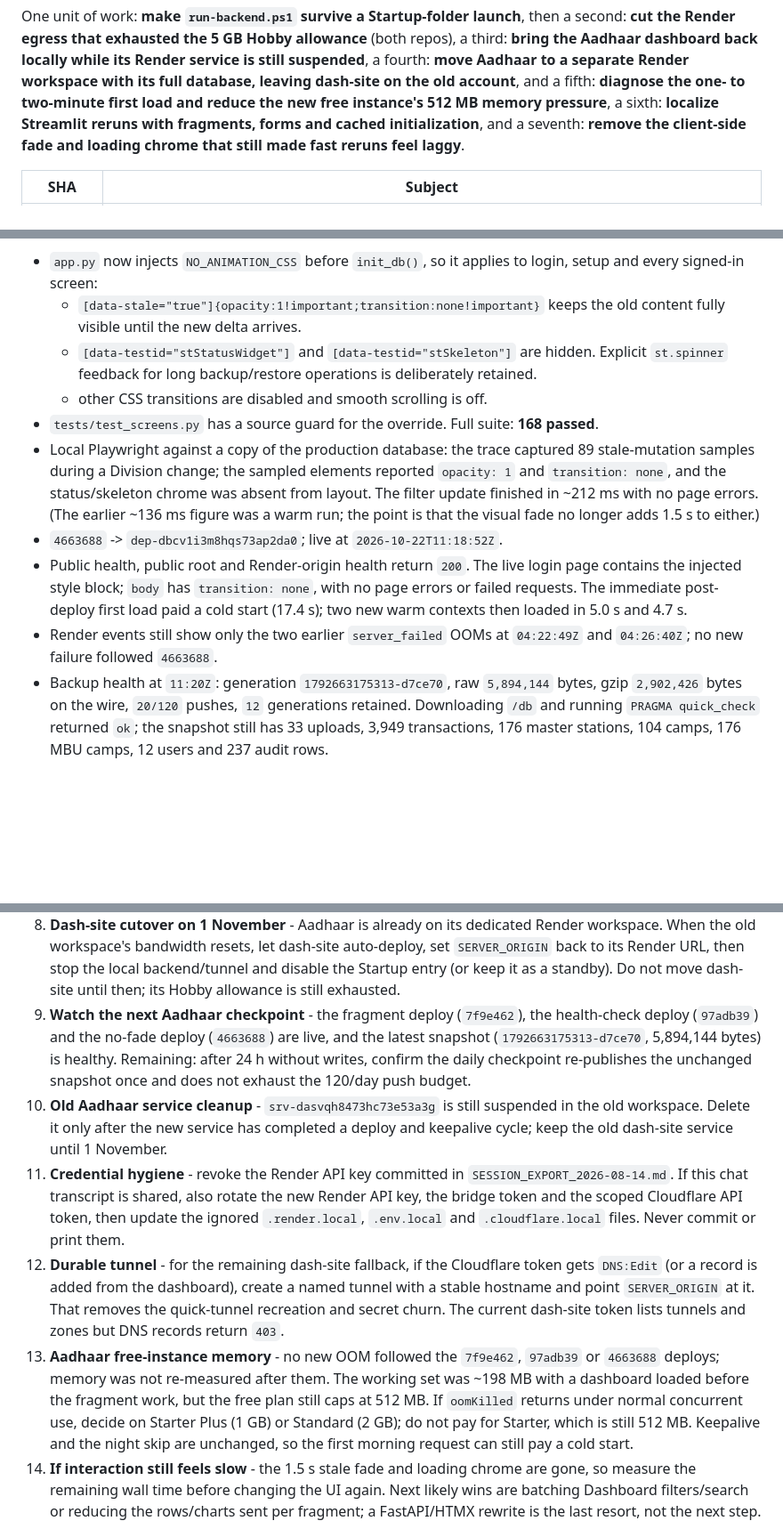
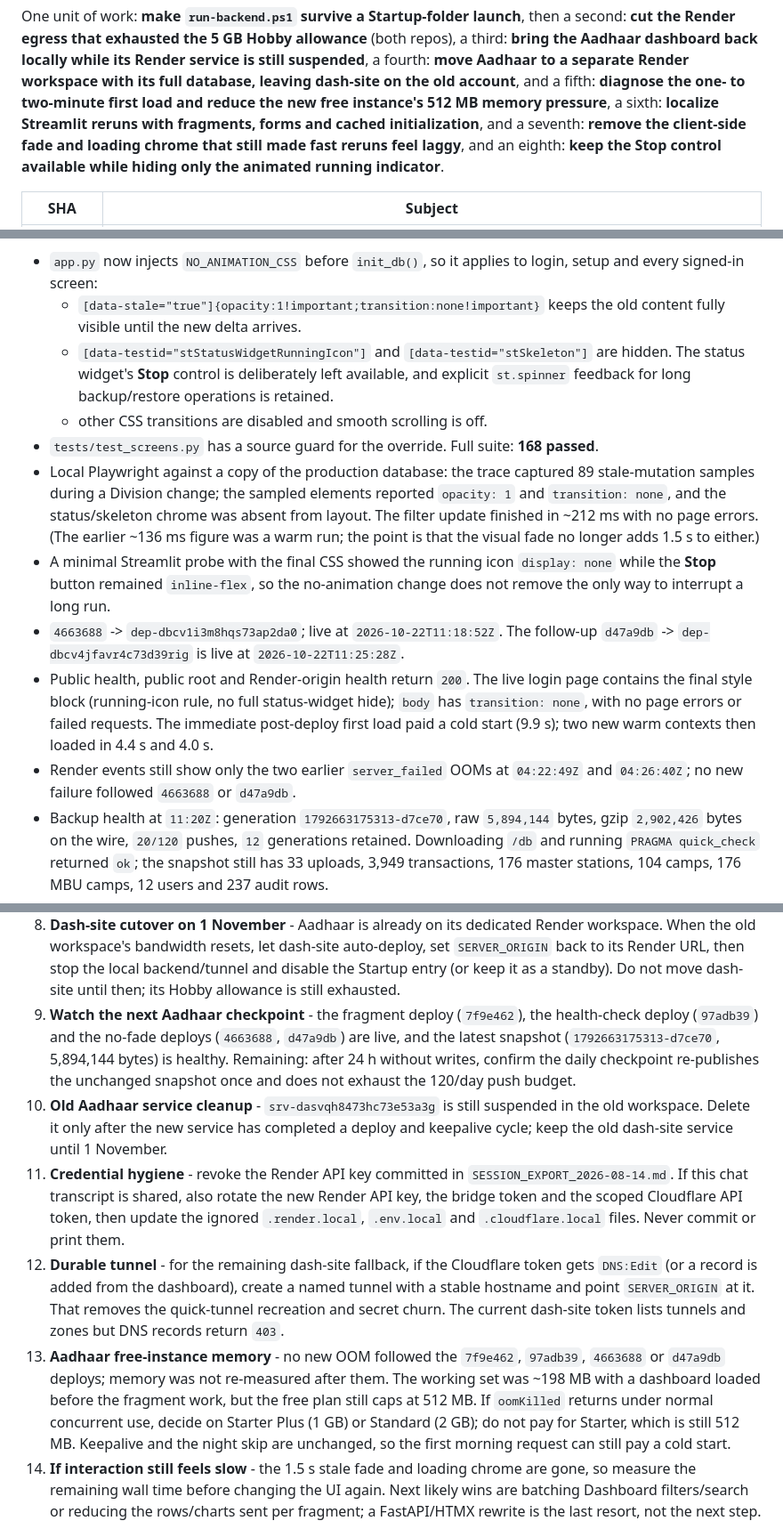
Before and after one commit to vcharyanaco-tech/dash-site, a Markdown page: SESSION_EXPORT_2026-10-21.md, 3 parts joined by grey strips. Shown at 89% size. Rendered like a GitHub page; blank space fills up the shorter version.

Commit message:
docs: record the final Aadhaar no-fade verification

```diff
--- a/SESSION_EXPORT_2026-10-21.md
+++ b/SESSION_EXPORT_2026-10-21.md
@@ -14,7 +14,8 @@ and a fifth: **diagnose the one- to two-minute first load and reduce the new
 free instance's 512 MB memory pressure**, a sixth: **localize Streamlit
 reruns with fragments, forms and cached initialization**, and a seventh:
 **remove the client-side fade and loading chrome that still made fast reruns
-feel laggy**.
+feel laggy**, and an eighth: **keep the Stop control available while hiding
+only the animated running indicator**.
 
 | SHA | Subject |
 |---|---|
@@ -562,9 +564,10 @@ even a ~200 ms fragment render looked like a slow fade.
   login, setup and every signed-in screen:
   - `[data-stale="true"]{opacity:1!important;transition:none!important}` keeps
     the old content fully visible until the new delta arrives.
-  - `[data-testid="stStatusWidget"]` and `[data-testid="stSkeleton"]` are
-    hidden. Explicit `st.spinner` feedback for long backup/restore operations is
-    deliberately retained.
+  - `[data-testid="stStatusWidgetRunningIcon"]` and `[data-testid="stSkeleton"]`
+    are hidden. The status widget's **Stop** control is deliberately left
+    available, and explicit `st.spinner` feedback for long backup/restore
+    operations is retained.
   - other CSS transitions are disabled and smooth scrolling is off.
 - `tests/test_screens.py` has a source guard for the override. Full suite:
   **168 passed**.
@@ -574,15 +577,19 @@ even a ~200 ms fragment render looked like a slow fade.
   was absent from layout. The filter update finished in ~212 ms with no page
   errors. (The earlier ~136 ms figure was a warm run; the point is that the
   visual fade no longer adds 1.5 s to either.)
+- A minimal Streamlit probe with the final CSS showed the running icon
+  `display: none` while the **Stop** button remained `inline-flex`, so the
+  no-animation change does not remove the only way to interrupt a long run.
 - `4663688` -> `dep-dbcv1i3m8hqs73ap2da0`; live at
-  `2026-10-22T11:18:52Z`.
+  `2026-10-22T11:18:52Z`. The follow-up `d47a9db` ->
+  `dep-dbcv4jfavr4c73d39rig` is live at `2026-10-22T11:25:28Z`.
 - Public health, public root and Render-origin health return `200`. The live
-  login page contains the injected style block; `body` has `transition: none`,
-  with no page errors or failed requests. The immediate post-deploy first load
-  paid a cold start (17.4 s); two new warm contexts then loaded in 5.0 s and
-  4.7 s.
+  login page contains the final style block (running-icon rule, no full
+  status-widget hide); `body` has `transition: none`, with no page errors or
+  failed requests. The immediate post-deploy first load paid a cold start
+  (9.9 s); two new warm contexts then loaded in 4.4 s and 4.0 s.
 - Render events still show only the two earlier `server_failed` OOMs at
-  `04:22:49Z` and `04:26:40Z`; no new failure followed `4663688`.
+  `04:22:49Z` and `04:26:40Z`; no new failure followed `4663688` or `d47a9db`.
 - Backup health at `11:20Z`: generation `1792663175313-d7ce70`, raw
   `5,894,144` bytes, gzip `2,902,426` bytes on the wire, `20/120` pushes,
   `12` generations retained. Downloading `/db` and running `PRAGMA quick_check`
@@ -674,11 +682,11 @@ aadhar-dashboard/.render.local   local only, ignored, never committed:
    backend/tunnel and disable the Startup entry (or keep it as a standby). Do
    not move dash-site until then; its Hobby allowance is still exhausted.
 9. **Watch the next Aadhaar checkpoint** - the fragment deploy (`7f9e462`),
-   the health-check deploy (`97adb39`) and the no-fade deploy (`4663688`) are
-   live, and the latest snapshot (`1792663175313-d7ce70`, 5,894,144 bytes) is
-   healthy. Remaining: after 24 h without writes, confirm the daily checkpoint
-   re-publishes the unchanged snapshot once and does not exhaust the 120/day
-   push budget.
+   the health-check deploy (`97adb39`) and the no-fade deploys (`4663688`,
+   `d47a9db`) are live, and the latest snapshot
+   (`1792663175313-d7ce70`, 5,894,144 bytes) is healthy. Remaining: after 24 h
+   without writes, confirm the daily checkpoint re-publishes the unchanged
+   snapshot once and does not exhaust the 120/day push budget.
 10. **Old Aadhaar service cleanup** - `srv-dasvqh8473hc73e53a3g` is still
     suspended in the old workspace. Delete it only after the new service has
     completed a deploy and keepalive cycle; keep the old dash-site service until
@@ -694,12 +702,13 @@ aadhar-dashboard/.render.local   local only, ignored, never committed:
     removes the quick-tunnel recreation and secret churn. The current dash-site
     token lists tunnels and zones but DNS records return `403`.
 13. **Aadhaar free-instance memory** - no new OOM followed the `7f9e462`,
-    `97adb39` or `4663688` deploys; memory was not re-measured after them. The
-    working set was ~198 MB with a dashboard loaded before the fragment work,
-    but the free plan still caps at 512 MB. If `oomKilled` returns under normal
-    concurrent use, decide on Starter Plus (1 GB) or Standard (2 GB); do not pay
-    for Starter, which is still 512 MB. Keepalive and the night skip are
-    unchanged, so the first morning request can still pay a cold start.
+    `97adb39`, `4663688` or `d47a9db` deploys; memory was not re-measured after
+    them. The working set was ~198 MB with a dashboard loaded before the
+    fragment work, but the free plan still caps at 512 MB. If `oomKilled`
+    returns under normal concurrent use, decide on Starter Plus (1 GB) or
+    Standard (2 GB); do not pay for Starter, which is still 512 MB. Keepalive
+    and the night skip are unchanged, so the first morning request can still
+    pay a cold start.
 14. **If interaction still feels slow** - the 1.5 s stale fade and loading
     chrome are gone, so measure the remaining wall time before changing the UI
     again. Next likely wins are batching Dashboard filters/search or reducing
```
Also changed, not shown: other parts of SESSION_EXPORT_2026-10-21.md (+3 -1 lines).
